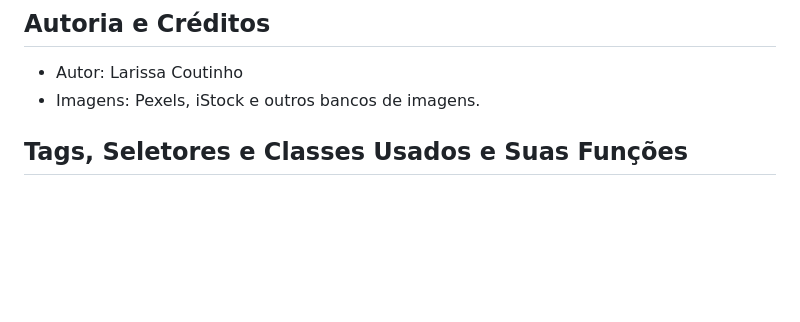
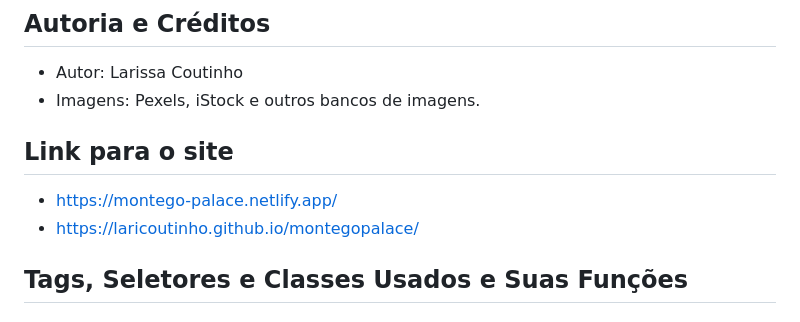
Before and after one commit to laricoutinho/montegopalace, a Markdown page: README.md, the part around the change. GitHub-like rendering; blank space fills up the shorter version.

```diff
--- a/README.md
+++ b/README.md
@@ -65,6 +65,12 @@ Não é necessário instalar nada para executar o projeto. Basta abrir o arquivo
 
 - Autor: Larissa Coutinho
 - Imagens: Pexels, iStock e outros bancos de imagens.
+
+
+## Link para o site
+- https://montego-palace.netlify.app/
+- https://laricoutinho.github.io/montegopalace/
+
 
 
 ## Tags, Seletores e Classes Usados e Suas Funções
```
